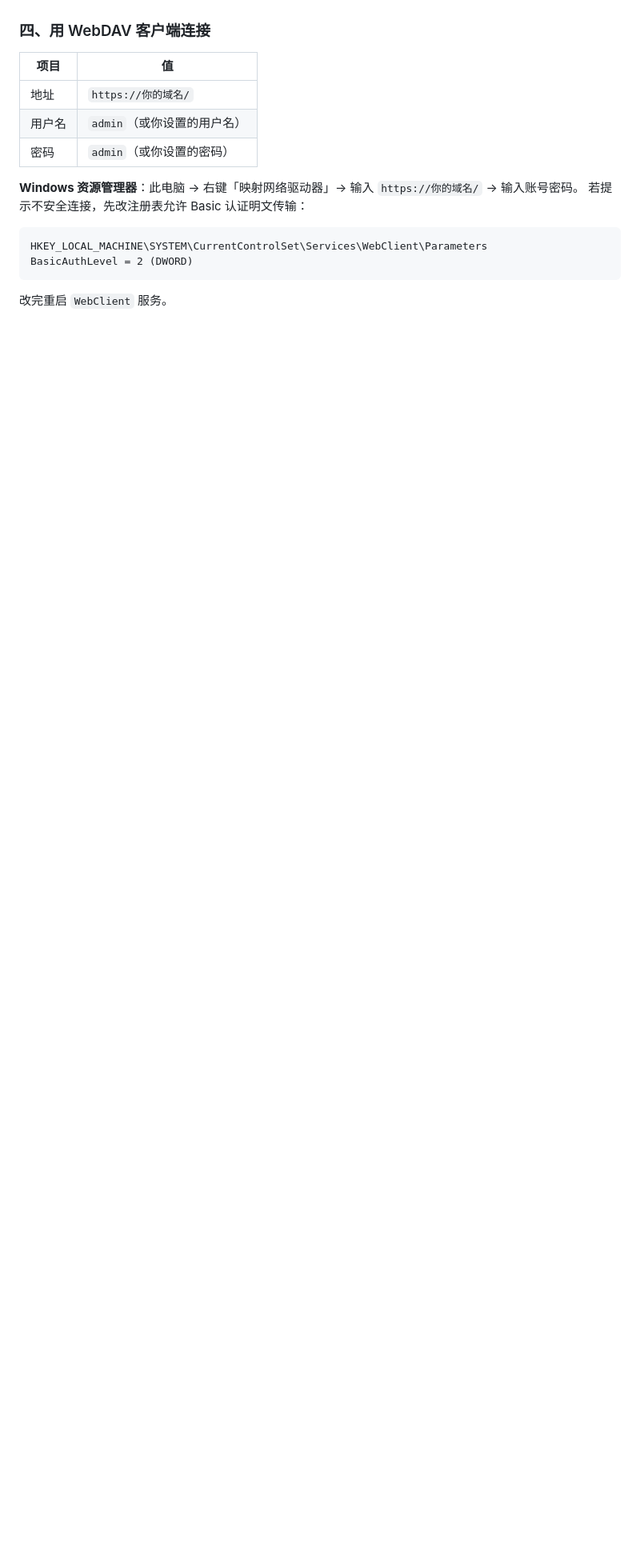
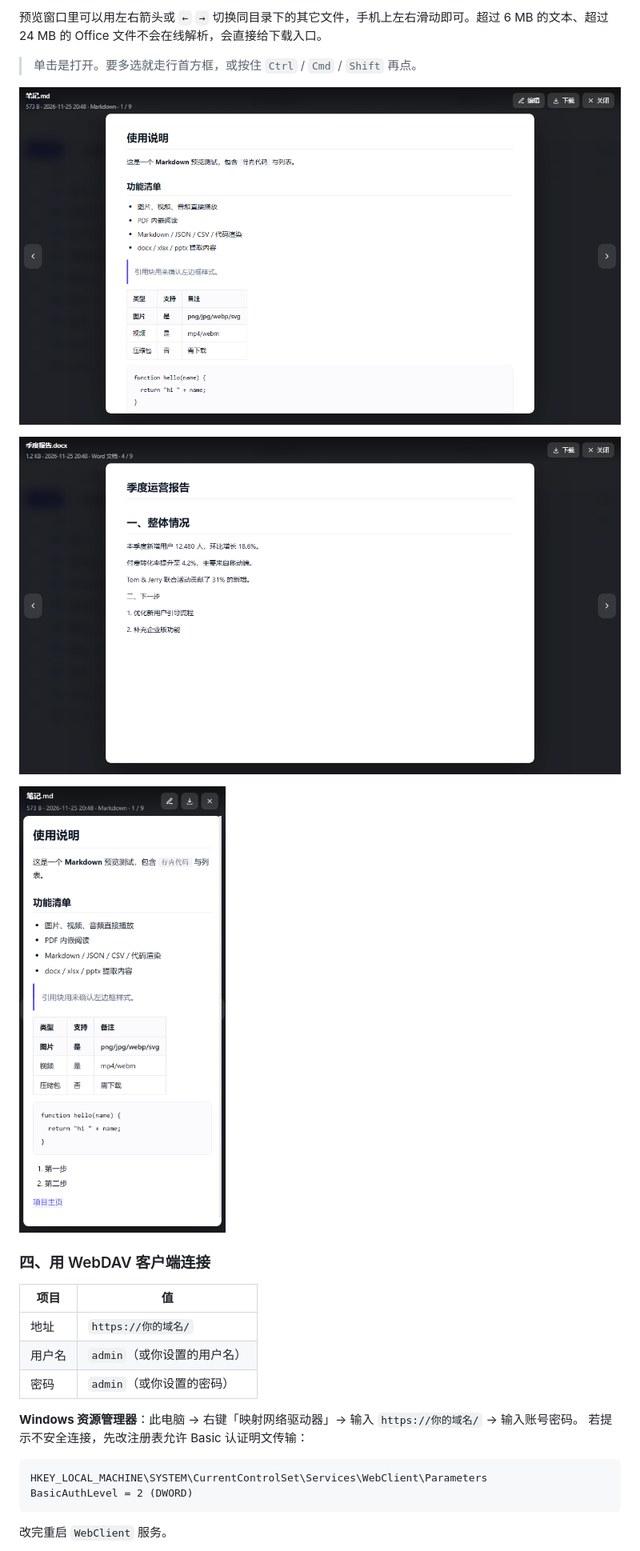
Before and after one commit to shiqiufeng/r2-webdav, a Markdown page: README.md, the part around one of its changes. Shown at 80% size. Rendered like a GitHub page; pictures changed too: docs/ui-preview-mobile.png (added), docs/ui-preview-office.png (added), docs/ui-preview.png (added); blank space fills up the shorter version.

```diff
--- a/README.md
+++ b/README.md
@@ -108,3 +123,12 @@ npx wrangler secret put WEBDAV_PASS      # 输入新密码
+预览窗口里可以用左右箭头或 `←` `→` 切换同目录下的其它文件，手机上左右滑动即可。超过 6 MB 的文本、超过 24 MB 的 Office 文件不会在线解析，会直接给下载入口。
+
+> 单击是打开。要多选就走行首方框，或按住 `Ctrl` / `Cmd` / `Shift` 再点。
+
+![Markdown 预览](docs/ui-preview.png)
+
+![Word 预览](docs/ui-preview-office.png)
+
+![预览 · 手机](docs/ui-preview-mobile.png)
 
 ### 四、用 WebDAV 客户端连接
 
```
Also changed, not shown: other parts of README.md (+18 -3 lines), 3 other files.
